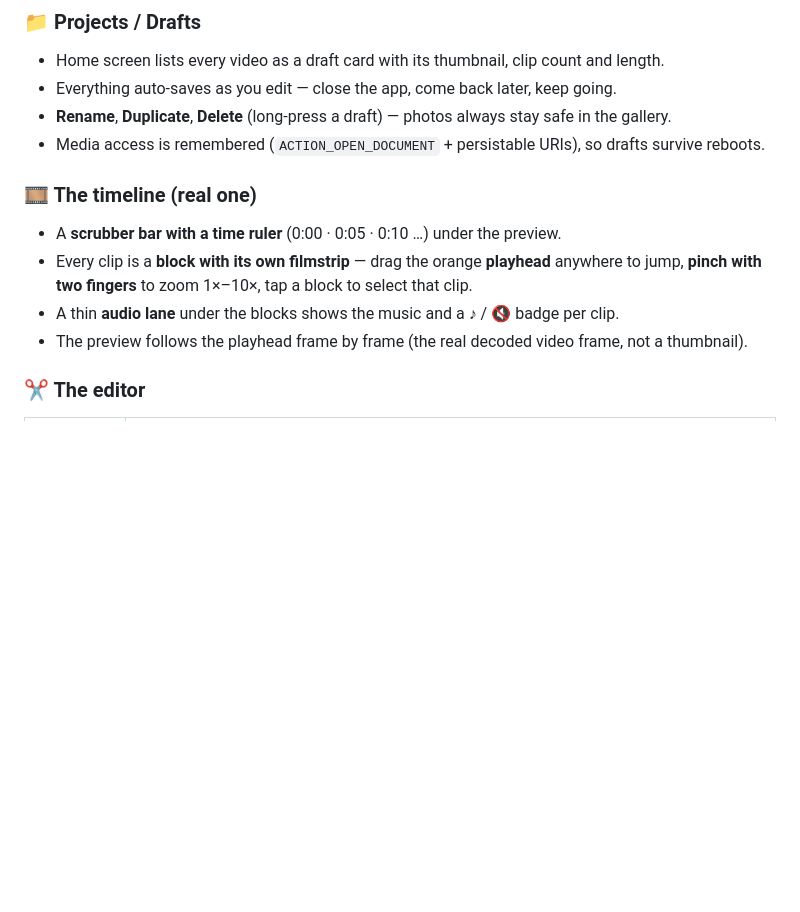
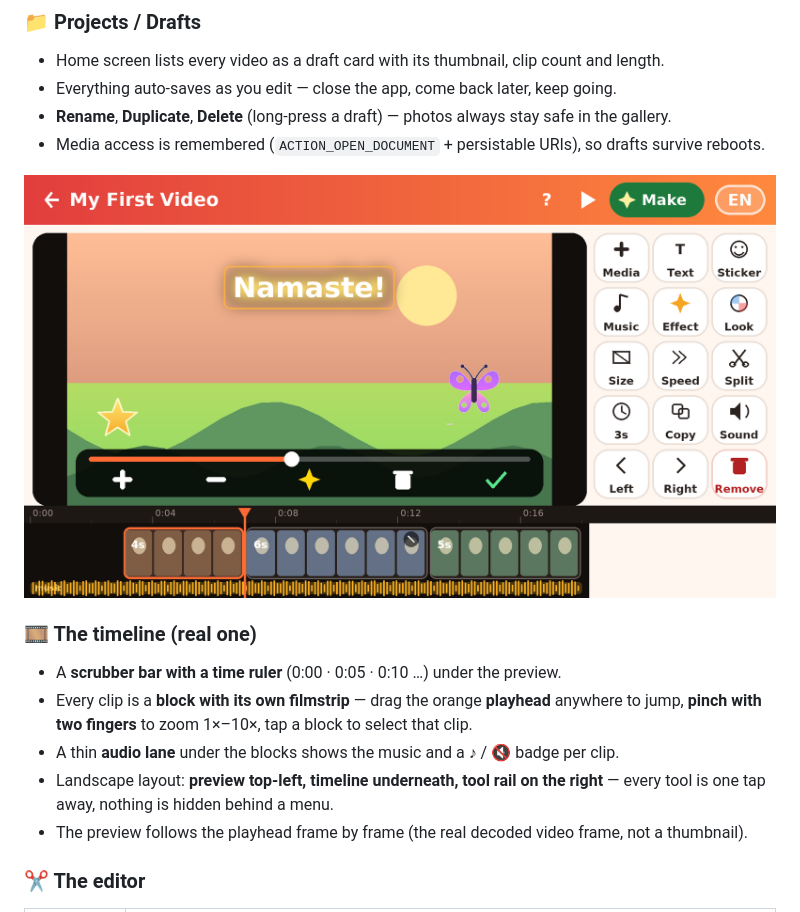
Before and after one commit to BHAI-DHEERAJ/3D-Game, a Markdown page: README.md, the part around the change. GitHub-like rendering; pictures changed too: docs/editor.png (added); blank space fills up the shorter version.

Commit message:
Landscape layout v2: timeline under the preview, full-height 3-column tool rail, compact overlay bar, editor screenshot
Co-authored-by: arena-agent <297053741+arena-agent@users.noreply.github.com>

```diff
--- a/README.md
+++ b/README.md
@@ -33,11 +33,15 @@ Movies are saved to **Gallery → Movies → SimpleVideoMaker**; the result scre
 * **Rename**, **Duplicate**, **Delete** (long-press a draft) — photos always stay safe in the gallery.
 * Media access is remembered (`ACTION_OPEN_DOCUMENT` + persistable URIs), so drafts survive reboots.
 
+![the landscape editor](docs/editor.png)
+
 ### 🎞️ The timeline (real one)
 * A **scrubber bar with a time ruler** (0:00 · 0:05 · 0:10 …) under the preview.
 * Every clip is a **block with its own filmstrip** — drag the orange **playhead** anywhere to jump,
   **pinch with two fingers** to zoom 1×–10×, tap a block to select that clip.
 * A thin **audio lane** under the blocks shows the music and a ♪ / 🔇 badge per clip.
+* Landscape layout: **preview top-left, timeline underneath, tool rail on the right** — every tool is
+  one tap away, nothing is hidden behind a menu.
 * The preview follows the playhead frame by frame (the real decoded video frame, not a thumbnail).
 
 ### ✂️ The editor
```
Also changed, not shown: 1 other file.
